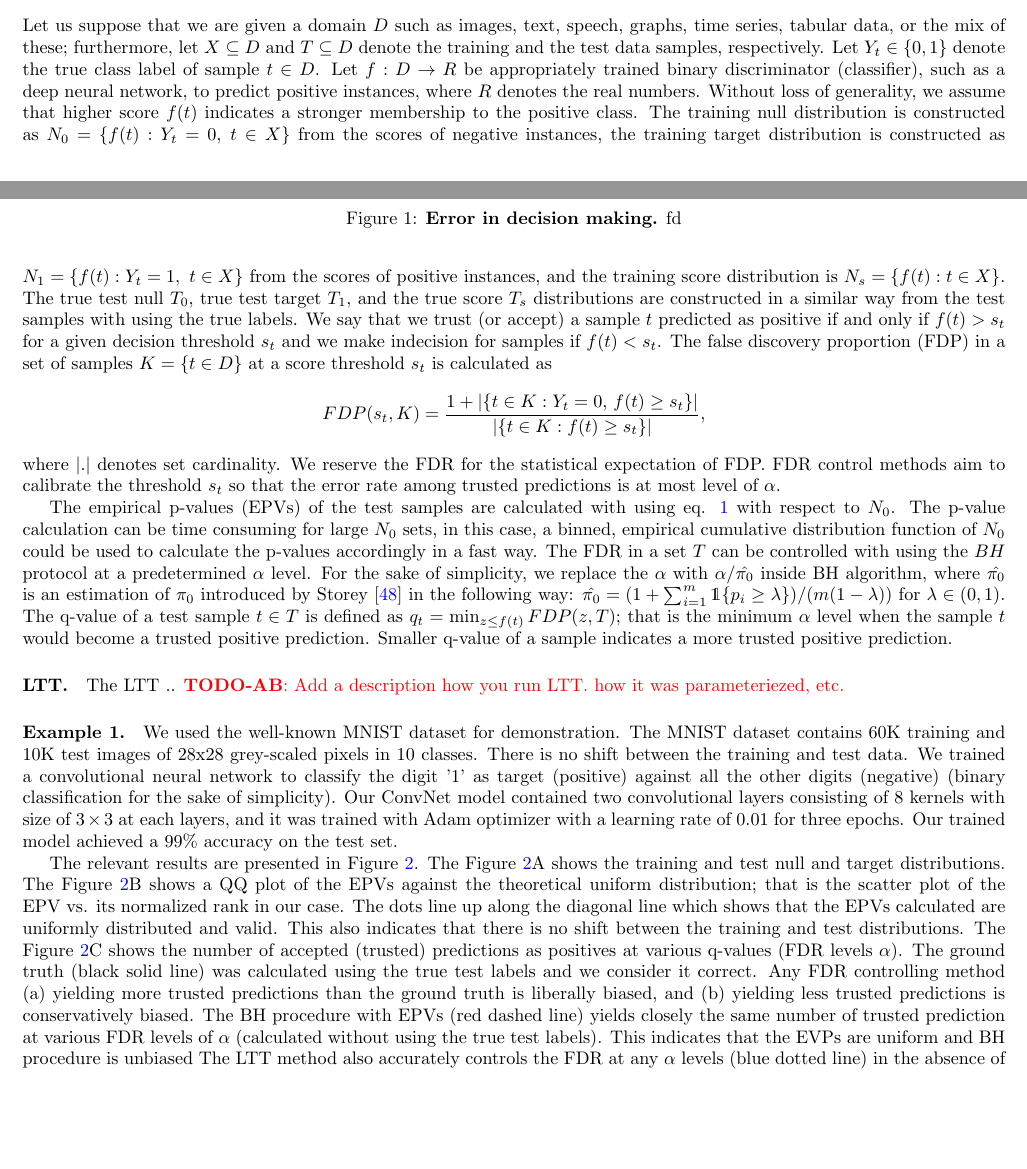
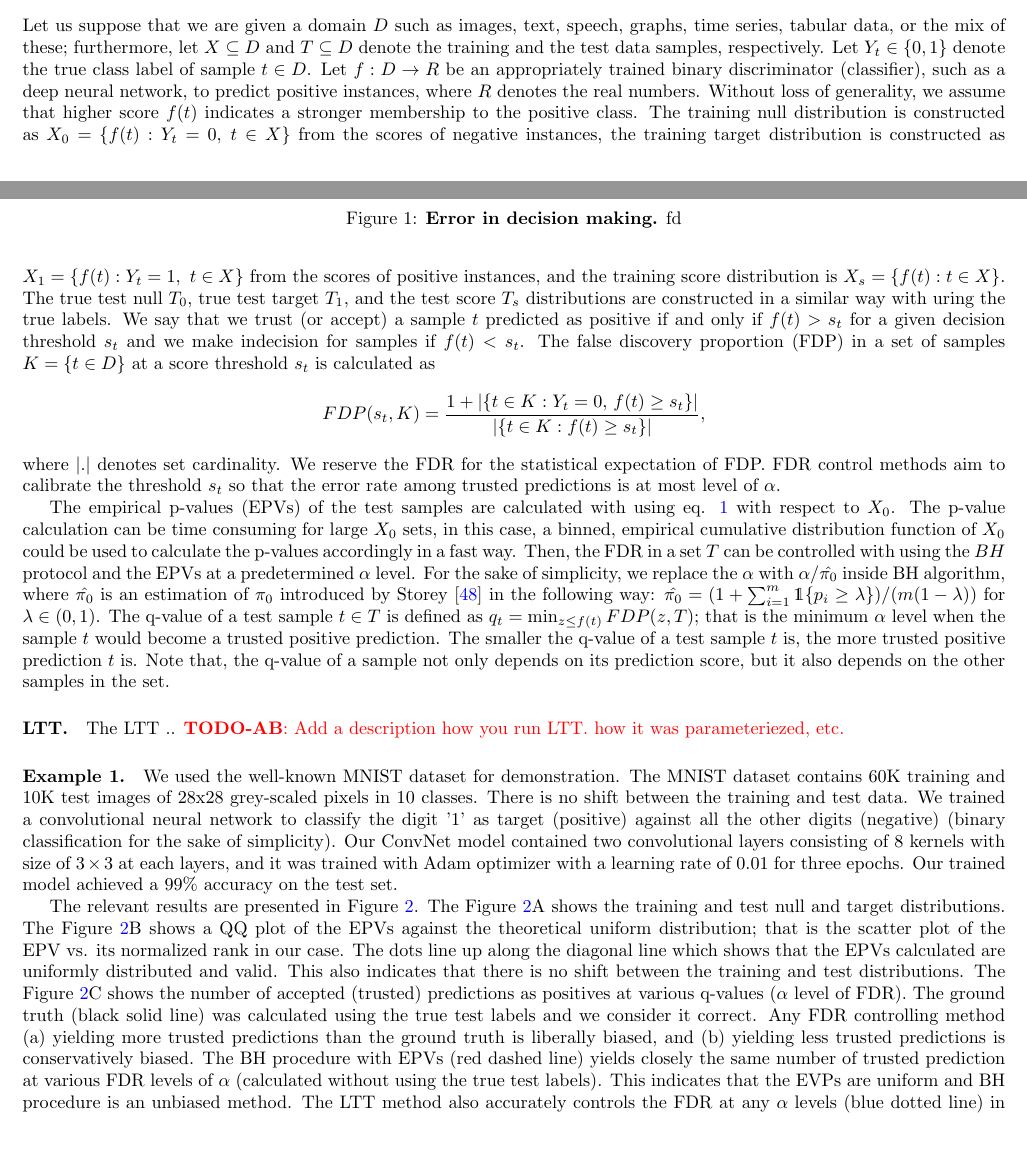
Before and after one commit to Aborevsky01/empirical-p-values, a LaTeX paper (exact-p-value_v2.tex): two parts of pages 2 and 3 of 13, joined at a grey line, cut so that both start at the same text, the shorter picture padded with empty space. Compiled offline with pdfLaTeX.

Commit message:
update on methods section

```diff
--- a/exact-p-value_v2.tex
+++ b/exact-p-value_v2.tex
@@ -99,7 +99,7 @@ The TNA method operates solely at the space of prediction score, which is typica
 \section{Test null adjustment (TNA) method}
 \subsection{Preliminaries}
 
-Let us suppose that we are given a domain $D$ such as images, text, speech, graphs, time series, tabular data, or the mix of these; furthermore, let $X\subseteq D$ and $T\subseteq D$ denote the training and  the test data samples, respectively. Let $Y_t\in\{0,1\}$ denote the true class label of sample $t\in D$. Let $f:D\rightarrow R$ be appropriately trained binary discriminator (classifier), such as a deep neural network, to predict positive instances, where $R$ denotes the real numbers. Without loss of generality, we assume that higher score $f(t)$ indicates a stronger membership to the positive class. The training null distribution is constructed as $N_0=\{f(t):Y_t = 0,\,\,  t\in X\}$ from the scores of negative instances, the training target distribution is constructed as $N_1=\{f(t): Y_t = 1,\,\,  t\in X\}$ from the scores of positive instances, and the training score distribution is $N_s=\{f(t): t\in X\}$. The true test null $T_0$, true test target $T_1$, and the true score $T_s$ distributions are constructed in a similar way from the test samples with using the true labels. We say that we trust (or accept) a  sample $t$ predicted as positive if and only if $f(t)>s_t$ for a given decision threshold  $s_t$ and we make indecision for samples if $f(t) < s_t$. The false discovery proportion (FDP) in a set of samples $K=\{t\in D\}$ at a score threshold $s_t$ is calculated as
+Let us suppose that we are given a domain $D$ such as images, text, speech, graphs, time series, tabular data, or the mix of these; furthermore, let $X\subseteq D$ and $T\subseteq D$ denote the training and  the test data samples, respectively. Let $Y_t\in\{0,1\}$ denote the true class label of sample $t\in D$. Let $f:D\rightarrow R$ be an appropriately trained binary discriminator (classifier), such as a deep neural network, to predict positive instances, where $R$ denotes the real numbers. Without loss of generality, we assume that higher score $f(t)$ indicates a stronger membership to the positive class. The training null distribution is constructed as $X_0=\{f(t):Y_t = 0,\,\,  t\in X\}$ from the scores of negative instances, the training target distribution is constructed as $X_1=\{f(t): Y_t = 1,\,\,  t\in X\}$ from the scores of positive instances, and the training score distribution is $X_s=\{f(t): t\in X\}$. The true test null $T_0$, true test target $T_1$, and the test score $T_s$ distributions are constructed in a similar way with uring the true labels. We say that we trust (or accept) a  sample $t$ predicted as positive if and only if $f(t)>s_t$ for a given decision threshold  $s_t$ and we make indecision for samples if $f(t) < s_t$. The false discovery proportion (FDP) in a set of samples $K=\{t\in D\}$ at a score threshold $s_t$ is calculated as
 \begin{equation*}
 	FDP(s_t,K)=\frac{1+|\{t\in K: Y_t=0,\,f(t)\ge s_t\}|}{|\{t\in K:f(t)\ge s_t\}|},
 \end{equation*}
@@ -108,7 +108,8 @@ Let us suppose that we are given a domain $D$ such as images, text, speech, grap
 
 % For binary classification problems (K=2), let $f:D\rightarrow R$ be a trained discriminator (classifier), $N_0=\{f(t):t\in X,\, Y_t=0\}$ the train null distribution,  $N_1=\{f(t):t\in X,\, Y_t=1\}$ the train target distribution, and $FDP(s_t)=(1+{|\{t: Y_t=0,\,f(t)\ge s_t\}|)/|\{t:f(t)\ge s_t\}|}$. We say that we trust the positive prediction of sample $t$ if and only if $f(t)>s_t$. We note that the FDR control is not related to FSR control in this case.
 
-The empirical  p-values (EPVs) of the test samples are calculated with using eq. \ref{eq:epv} with respect to $N_0$. The p-value calculation can be time consuming for large $N_0$ sets, in this case, a binned, empirical cumulative distribution function of $N_0$ could be used to calculate the p-values accordingly in a fast way. The FDR in a set $T$ can be controlled with using the $BH$ protocol at a predetermined $\alpha$ level. For the sake of simplicity, we replace the $\alpha$ with $\alpha/\hat{\pi_0}$ inside BH algorithm, where $\hat{\pi_0}$ is an estimation of $\pi_0$ introduced by Storey \cite{storey2004strong} in the following way: $\hat{\pi_0} = (1+\sum_{i=1}^m \mathone\{p_i\ge\lambda\} )/(m(1-\lambda))$ for $\lambda\in (0,1)$. The q-value of a test sample $t\in T$ is defined as $q_t=\min_{z\le f(t)}FDP( z, T )$; that is the minimum $\alpha$ level when the sample $t$ would become a trusted positive prediction. Smaller q-value of a sample indicates a more trusted positive prediction.
+The empirical  p-values (EPVs) of the test samples are calculated with using eq. \ref{eq:epv} with respect to $X_0$. The p-value calculation can be time consuming for large $X_0$ sets, in this case, a binned, empirical cumulative distribution function of $X_0$ could be used to calculate the p-values accordingly in a fast way. Then, the FDR in a set $T$ can be controlled with using the $BH$ protocol and the EPVs at a predetermined $\alpha$ level. For the sake of simplicity, we replace the $\alpha$ with $\alpha/\hat{\pi_0}$ inside BH algorithm, where $\hat{\pi_0}$ is an estimation of $\pi_0$ introduced by Storey \cite{storey2004strong} in the following way: $\hat{\pi_0} = (1+\sum_{i=1}^m \mathone\{p_i\ge\lambda\} )/(m(1-\lambda))$ for $\lambda\in (0,1)$. The q-value of a test sample $t\in T$ is defined as $q_t=\min_{z\le f(t)}FDP( z, T )$; that is the minimum $\alpha$ level when the sample $t$ would become a trusted positive prediction. %A test sample with smaller q-value indicates that it is a more trusted positive prediction.
+The smaller the q-value of a test sample $t$ is, the more trusted positive prediction $t$ is. Note that, the q-value of a sample not only depends on its prediction score, but it also depends on the other samples in the set.
 %
 % THIS IS WITH MULTI CLASS CLASSIFICATION
 %Let us suppose that we are given a domain $D$ such as images, text, speech, graphs, time series, tabular data, or the mix of these; furthermore, let $X\subseteq D$ and $T\subseteq D$ denote the training and  the test data samples, respectively. Let $Y_t\in\{0,\dots, K-1\}$ denote the true class label of sample $t\in D$. Let $f_k:D\rightarrow R$ be appropriately trained discriminators (classifiers), such as a deep neural network, to indicate class memberships ($k=0,1,\dots,K-1$), where $R$ denotes the real values. Without loss of generality, we assume that higher score $f_k(t)$ indicates a stronger membership to class $k$. Then, let $f(t)= \max_k\{f_k(t) \}$ and $L(t)=\text{argmax}_k\{f_k(t)\}$ be the predicted class label for $t\in D$. The train null distribution is constructed as $N_0=\{f(t): L(t) \ne Y_t,\,\,  t\in X\}$ from the scores of incorrect classifications, the train target distribution is constructed as $N_1=\{f(t): L(t) = Y_t,\,\,  t\in X\}$ from the scores of correct classifications. The true test null and true test target distributions are constructed in a similar way from the test samples with using the true labels, respectively.  We say that, we trust a prediction $L(t)$ for a sample $t$  if $f(t)\ge s_t$ for a decision threshold $s_t$, and we make indecision for samples if $f(t) < s_t$. The false discovery proportion (FDP) in a set of samples $\{t\in D\}$ at a score threshold $s_t$ is calculated as
@@ -130,7 +131,7 @@ The empirical  p-values (EPVs) of the test samples are calculated with using eq.
 
 The relevant results are presented in Figure \ref{fig:binary}. The Figure \ref{fig:binary}A shows the training and test null and target distributions. %This plot indicates that there is no shift between the training and test distributions.
 The Figure \ref{fig:binary}B shows a QQ plot of the EPVs against the theoretical uniform distribution; that is the scatter plot of the EPV vs. its normalized rank in our case. The dots line up along the diagonal line which shows that the EPVs calculated are uniformly distributed and valid. This also indicates that there is no shift between the training and test distributions. %We also performed the Fisher's combined test to check whether the empirical p-values are uniformly distribution. The test produces a p-value of 0.934 indicating uniformly distributed empirical p-values.
-The Figure \ref{fig:binary}C shows the number of accepted (trusted) predictions as positives at various q-values (FDR levels $\alpha$). The ground truth (black solid line) was calculated using the true test labels and we consider it correct. Any FDR controlling method (a) yielding more trusted predictions than the ground truth is liberally biased, and (b) yielding less trusted predictions is conservatively biased. The BH procedure with EPVs (red dashed line) yields closely the same number of trusted prediction at various FDR levels of $\alpha$ (calculated without using the true test labels). This indicates that the EVPs are uniform and BH procedure is unbiased  The LTT method also accurately controls the FDR at any $\alpha$ levels (blue dotted line) in the absence of data or class distribution shift. Finally, the Figure \ref{fig:binary}D shows that the deviation of the estimated FDRs from the true FDRs is small.
+The Figure \ref{fig:binary}C shows the number of accepted (trusted) predictions as positives at various q-values ($\alpha$ level of FDR). The ground truth (black solid line) was calculated using the true test labels and we consider it correct. Any FDR controlling method (a) yielding more trusted predictions than the ground truth is liberally biased, and (b) yielding less trusted predictions is conservatively biased. The BH procedure with EPVs (red dashed line) yields closely the same number of trusted prediction at various FDR levels of $\alpha$ (calculated without using the true test labels). This indicates that the EVPs are uniform and BH procedure is an unbiased method. The LTT method also accurately controls the FDR at any $\alpha$ levels (blue dotted line) in the absence of data or class distribution shift. Finally, the Figure \ref{fig:binary}D shows that the deviation of the estimated FDRs from the true FDRs is small.
 
 
 %, and with the BH procedure using the standard EPVs (red dashed lines)
```
Also changed, not shown: exact-p-value_v2.tex (42 more changed lines).
